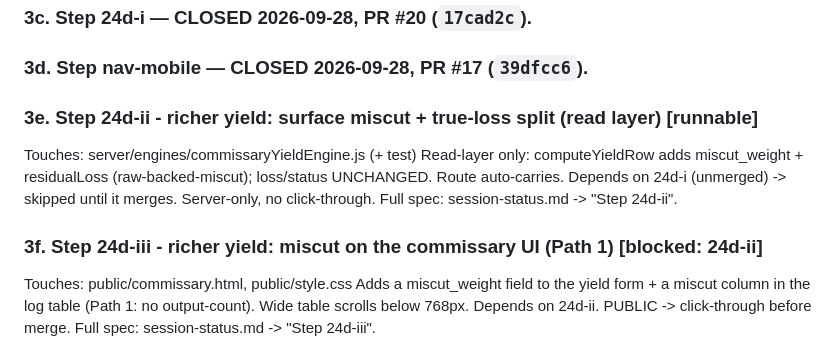
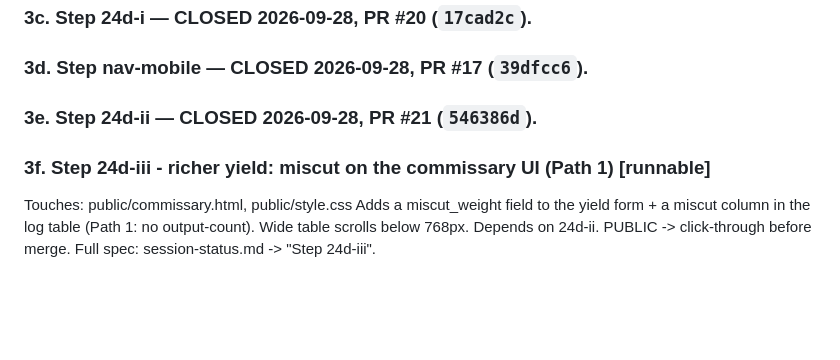
Before and after one commit to naokicodes/inventory-audit-app-3rdYr, a Markdown page: docs/dispatch-queue.md, the part around the change. GitHub-like rendering; blank space fills up the shorter version.

Commit message:
docs: stamp 24d-ii CLOSED (PR #21); flip 24d-iii runnable

```diff
--- a/docs/dispatch-queue.md
+++ b/docs/dispatch-queue.md
@@ -50,13 +50,9 @@ is. Read the step's own section in `session-status.md` before starting.
 
 ### 3d. Step nav-mobile — CLOSED 2026-09-28, PR #17 (`39dfcc6`).
 
-### 3e. Step 24d-ii - richer yield: surface miscut + true-loss split (read layer)  [runnable]
-Touches: server/engines/commissaryYieldEngine.js (+ test)
-Read-layer only: computeYieldRow adds miscut_weight + residualLoss (raw-backed-miscut);
-loss/status UNCHANGED. Route auto-carries. Depends on 24d-i (unmerged) -> skipped until it
-merges. Server-only, no click-through. Full spec: session-status.md -> "Step 24d-ii".
+### 3e. Step 24d-ii — CLOSED 2026-09-28, PR #21 (`546386d`).
 
-### 3f. Step 24d-iii - richer yield: miscut on the commissary UI (Path 1)  [blocked: 24d-ii]
+### 3f. Step 24d-iii - richer yield: miscut on the commissary UI (Path 1)  [runnable]
 Touches: public/commissary.html, public/style.css
 Adds a miscut_weight field to the yield form + a miscut column in the log table (Path 1: no
 output-count). Wide table scrolls below 768px. Depends on 24d-ii. PUBLIC -> click-through before
```
Also changed, not shown: docs/session-status.md (+2 -0 lines).
